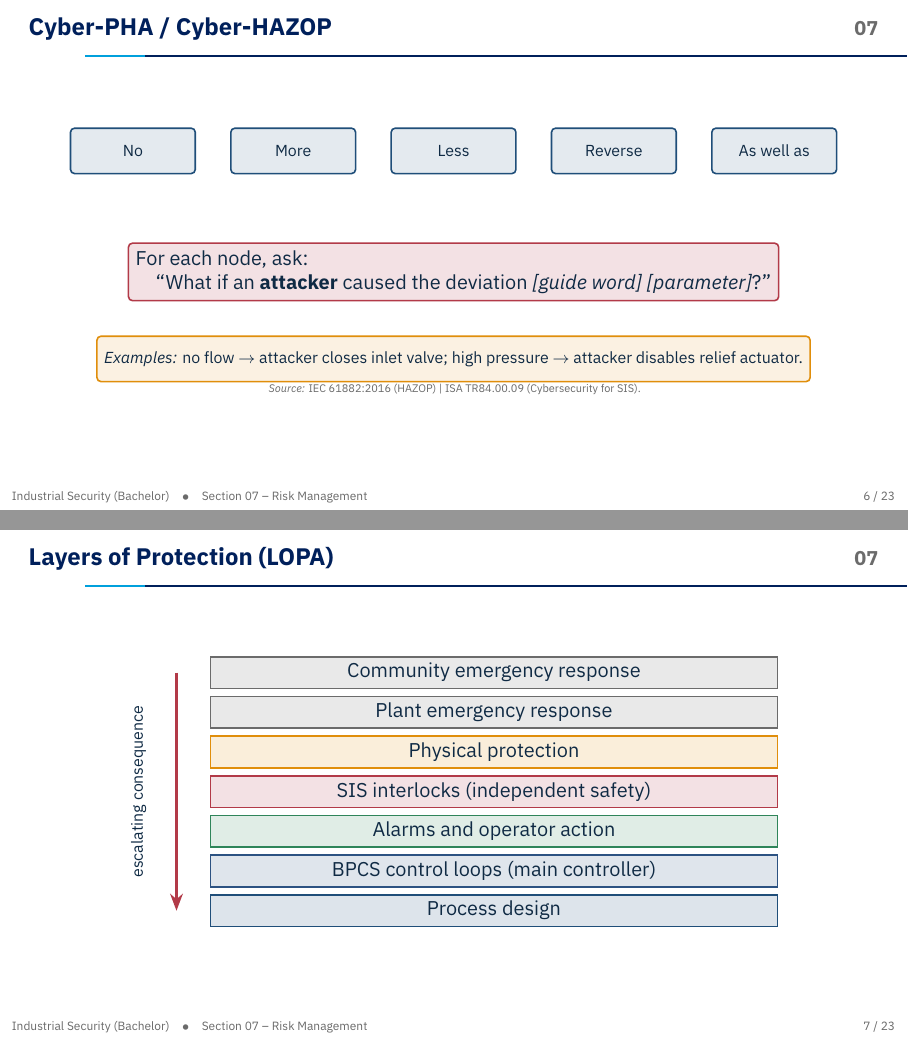
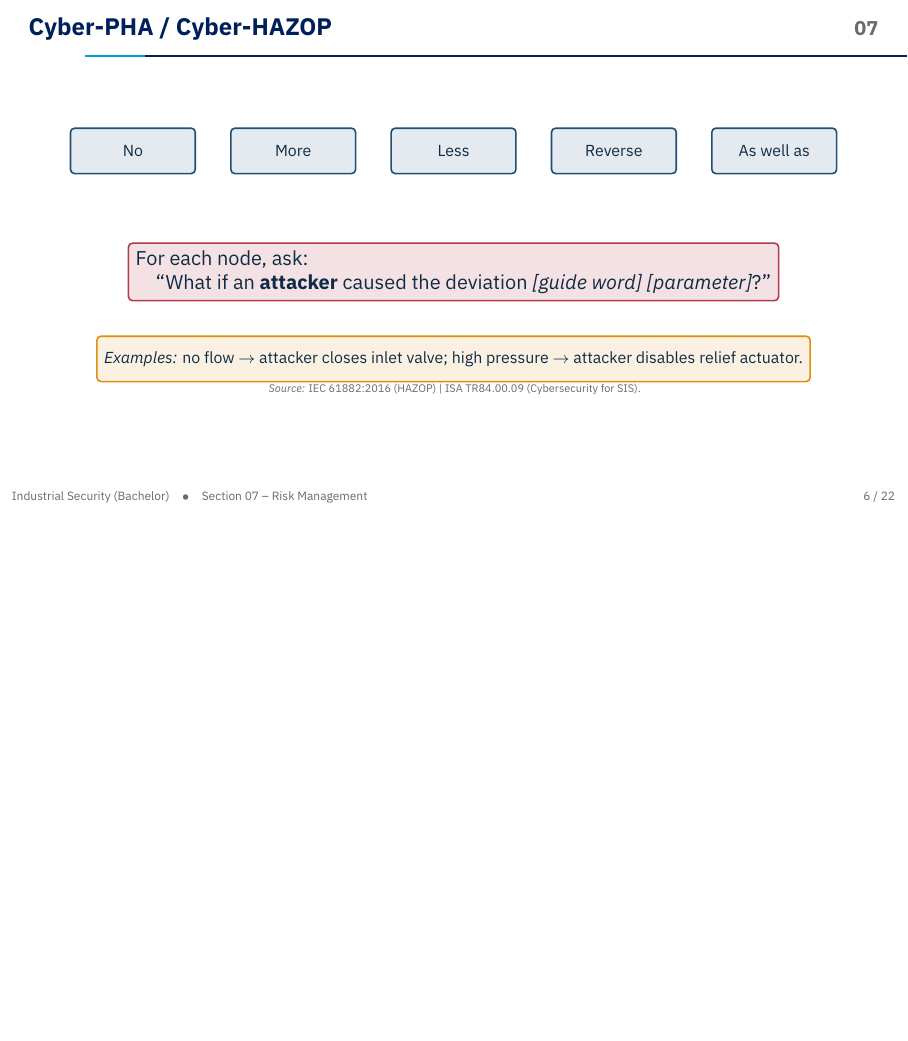
Before and after one commit to mniedermaier/industrialSecurityLecture, LaTeX slides (bachelor/sections/07-risk-management/slides.tex): pages 9 and 10 of 27 before the commit and page 9 of 26 after it, the two joined at a grey line, the shorter picture padded with empty space. Compiled offline with XeLaTeX.

Commit message:
slides: Bachelor visual-QA fixes + LOPA-frame merge
Visual defects surfaced by a per-section render-and-inspect pass:

- 01 threat pyramid: "Nation-state" label sat on top of the dashed
  tier divider. Move into the apex tier with a matching fill so the
  dashes do not show through.
- 01 incidents table: switch the last column to \raggedright so
  short rows do not justify into severely ragged inter-word gaps.
- 02 SIS frame: BPCS-SIS distance was 22 mm with a wide "must stay
  independent" label crammed into the gap. Widen to 44 mm so the
  label sits cleanly between the boxes.
- 02 IEC 61131-3 box: "Sequential FC" label was wider than its
  22 mm box and bled into IL. Shorten to "Sequential" / "IL
  (deprecated)" so all five boxes are uniform.
- 03 zones-and-conduits TikZ: arrows from HMI1 to PLC2 used a
  shallow bend-right that crossed neighbours; OPC-UA + dry-contact
  labels sat on the conduit strokes. Route HMI1->PLC2 above the row,
  switch labels off `sloped`, place with explicit yshift/xshift.
- 03 HSR/MRP redundancy: "1 mgr blocks 1 port..." and "send both
  ways..." captions sat on top of the bottom ring edges. Drop them
  18->26 mm below so they clear the rings.
- 04 DNP3 frame: "poll" and "unsolicited" labels with `sloped, above
  2pt` ran on the curved arrow strokes. Remove sloped, increase the
  above-offset to 4pt and inner sep to 2pt.
- 05 Ukraine 2016 / Industroyer module fan-out: the `|-` routes from
  the core passed through IEC 60870-5-101/104 and IEC 61850 MMS node
  bodies. Re-route the arrows above the row so they clear every node.
- 07 LOPA: the deck had two LOPA frames sharing the same stack
  diagram and the same instructor question. Delete the first;
  keep the second with its "Independence is the value" framing
  (which is the load-bearing pedagogy).
- 10 warnbox call: `\\begin{warnbox}{Consequences}` was passing the
  title as a mandatory positional arg, but warnbox declares its
  title as optional `[...]`. The title fell back to "Caution" and
  "Consequences" leaked into the body. Switch to `[Consequences]`.

make verify clean.

Co-Authored-By: Claude Opus 4.7 (1M context) <noreply@anthropic.com>

```diff
--- a/bachelor/sections/07-risk-management/slides.tex
+++ b/bachelor/sections/07-risk-management/slides.tex
@@ -111,28 +111,6 @@ Likelihood depends on adversary capability \emph{and} exploit difficulty.
 \source{IEC 61882:2016 (HAZOP) \textbar{} ISA TR84.00.09 (Cybersecurity for SIS).}
 \note{
   Cyber-HAZOP reuses the IEC~61882 guide words but adds an adversarial mind --- not ``what if the valve sticks open?'' but ``what if the attacker \emph{holds} the valve open and spoofs the feedback?'' ISA~TR84.00.09:2017 codifies this as the bridge between functional safety (IEC~61511) and security (IEC~62443). The workshop must include a process engineer, an instrumentation engineer, and a security analyst --- otherwise you get either fantasy attacks or hand-wavy consequences. The output is a list of cyber-induced deviations that feed straight into the LOPA worksheet. Ask: ``which guide word is hardest for an attacker?'' --- usually ``reverse'', because most attackers want a one-way bad state, not an oscillation.
-}
-\end{frame}
-
-\begin{frame}{Layers of Protection (LOPA)}
-\centering
-\begin{tikzpicture}[y=0.7cm]
-  \foreach \r/\name/\col in {
-    0/{Process design}/isOT,
-    1/{BPCS control loops (main controller)}/isPLC,
-    2/{Alarms and operator action}/isHMI,
-    3/{SIS interlocks (independent safety)}/isAttack,
-    4/{Physical protection}/isAccent,
-    5/{Plant emergency response}/isMute,
-    6/{Community emergency response}/isMute}{
-    \draw[fill=\col!15, draw=\col, thick] (0,\r) rectangle (10, \r+0.8);
-    \node[font=\small] at (5, \r+0.4) {\name};
-  }
-  \draw[-{Stealth[length=3mm]}, very thick, isAttack] (-0.6,6.4) -- (-0.6, 0.4);
-  \node[rotate=90, font=\scriptsize, anchor=south] at (-1.0, 3.4) {escalating consequence};
-\end{tikzpicture}
-\note{
-  Walk top to bottom: each layer is a chance for the incident to be stopped before it escalates. The arrow on the left says ``if all seven fail, the community is exposed.'' This is the CCPS framing used in chemicals, refining, and LNG. Pre-empt the false-precision trap --- LOPA gives a number but the number is only as good as the credit you assign each layer. Ask the room: which of these layers does cyber neutralise simultaneously? (Answer: anything that runs on the same DCS --- BPCS, alarms, and an unhardened SIS can all collapse to a single common-cause cyber failure.) Transition: ``next slide quantifies that intuition.''
 }
 \end{frame}
 
```
Also changed, not shown: bachelor/sections/01-introduction/slides.tex (+2 -2 lines), bachelor/sections/02-ics-fundamentals/slides.tex (+3 -3 lines), bachelor/sections/03-network-architecture/slides.tex (+5 -5 lines), bachelor/sections/04-protocols/slides.tex (+2 -2 lines), bachelor/sections/05-threats/slides.tex (+3 -3 lines), bachelor/sections/10-incident-response/slides.tex (+1 -1 lines).
